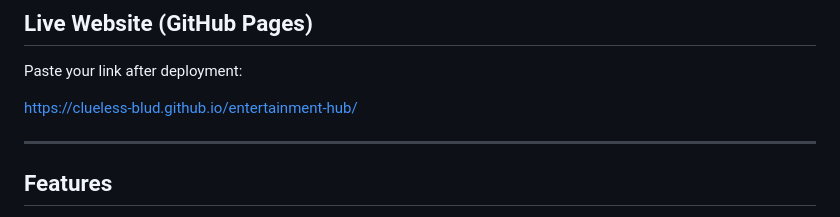
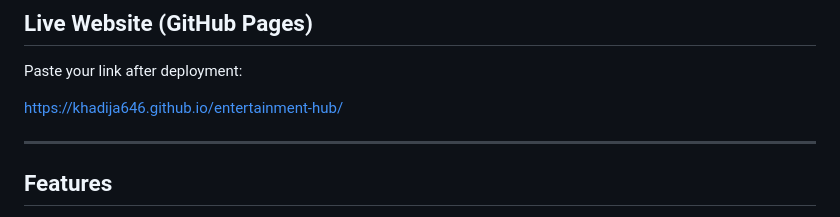
Before and after one commit to Khadija646/entertainment_hub, a Markdown page: README.md, the part around the change. GitHub-like rendering.

```diff
--- a/README.md
+++ b/README.md
@@ -11,7 +11,7 @@ This project is built using **HTML5**, **CSS3**, and **JavaScript (ES6+)**.
 
 Paste your link after deployment:
 
-https://clueless-blud.github.io/entertainment-hub/
+https://khadija646.github.io/entertainment-hub/
 
 ---
 
```
